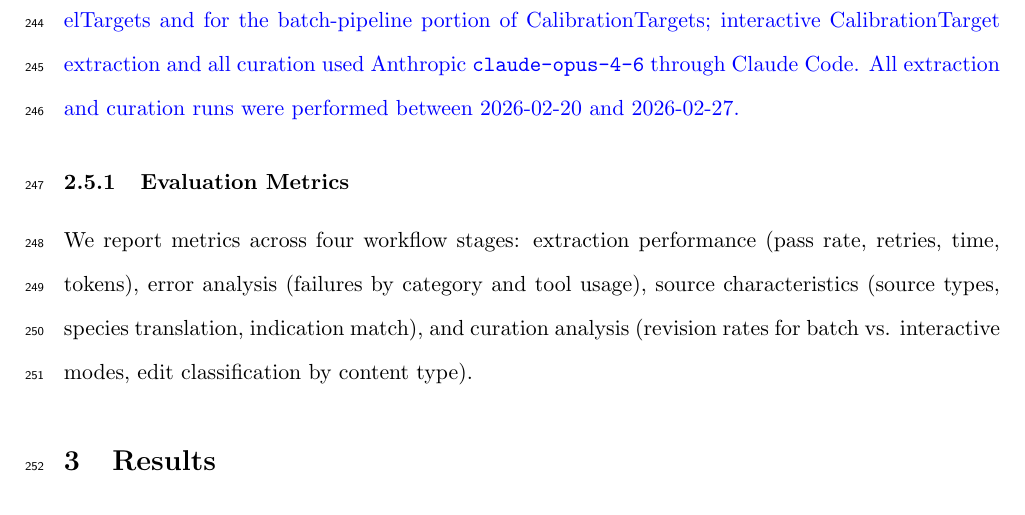
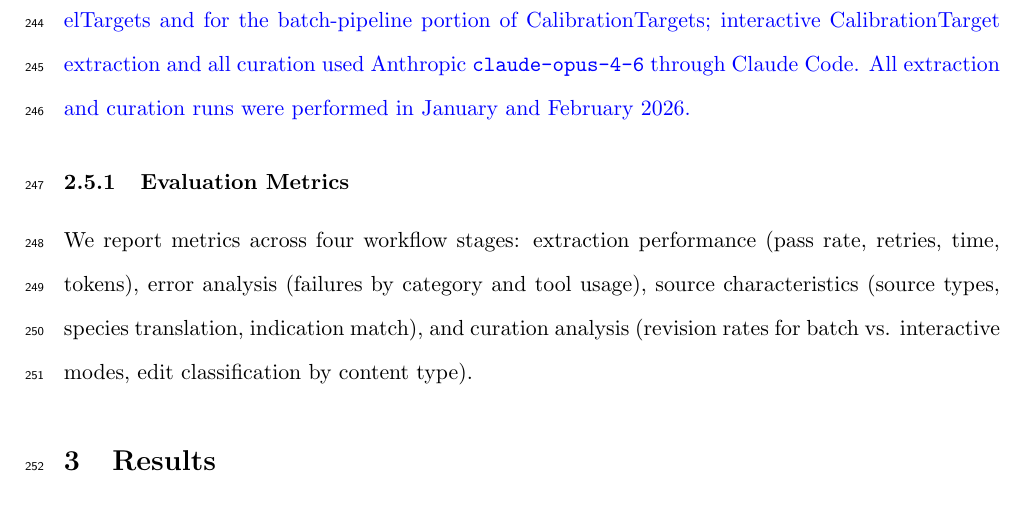
Before and after one commit to popellab/maple-paper, a LaTeX paper (paper/main.tex): part of page 12 of 26, cut so that both start at the same text. Compiled offline with pdfLaTeX.

Commit message:
Correct extraction/curation date range in Methods and response
The stated 2026-02-20 to 2026-02-27 window contradicted the paper's own
"predate the Logfire instrumentation" statements and the repo history
(SubmodelTarget curation commits begin 2026-01-27). Coarsen to "January
and February 2026," which is accurate, git-defensible, and keeps the
reproducibility-critical model identifiers unchanged.

```diff
--- a/paper/main.tex
+++ b/paper/main.tex
@@ -165,7 +165,7 @@ The two schemas connect through a natural calibration pipeline: SubmodelTarget p
 
 \subsection{Application: PDAC QSP Model}
 
-The PDAC QSP model used in this study is adapted from a spatial QSP model of hepatocellular carcinoma \citep{zhangQuantitativeCalibrationSpatial2025} that first incorporated fibroblast dynamics into the tumor microenvironment. We evaluate MAPLE on this model using both schemas: \revisedtext{\nYAMLTargets{} curated SubmodelTargets} for individual parameter calibration from isolated experiments (spanning tumor growth, stromal dynamics, immune recruitment, and cytokine signaling), and \ctTotal{} CalibrationTargets for full-model endpoints (baseline tumor microenvironment composition, neoadjuvant immunotherapy response, and clinical progression). \revisedtext{Batch extraction used OpenAI \texttt{gpt-5.1} at high reasoning effort, both for SubmodelTargets and for the batch-pipeline portion of CalibrationTargets; interactive CalibrationTarget extraction and all curation used Anthropic \texttt{claude-opus-4-6} through Claude Code. All extraction and curation runs were performed between 2026-02-20 and 2026-02-27.}
+The PDAC QSP model used in this study is adapted from a spatial QSP model of hepatocellular carcinoma \citep{zhangQuantitativeCalibrationSpatial2025} that first incorporated fibroblast dynamics into the tumor microenvironment. We evaluate MAPLE on this model using both schemas: \revisedtext{\nYAMLTargets{} curated SubmodelTargets} for individual parameter calibration from isolated experiments (spanning tumor growth, stromal dynamics, immune recruitment, and cytokine signaling), and \ctTotal{} CalibrationTargets for full-model endpoints (baseline tumor microenvironment composition, neoadjuvant immunotherapy response, and clinical progression). \revisedtext{Batch extraction used OpenAI \texttt{gpt-5.1} at high reasoning effort, both for SubmodelTargets and for the batch-pipeline portion of CalibrationTargets; interactive CalibrationTarget extraction and all curation used Anthropic \texttt{claude-opus-4-6} through Claude Code. All extraction and curation runs were performed in January and February 2026.}
 
 \subsubsection{Evaluation Metrics}
 
```
Also changed, not shown: paper/response_to_reviewers.tex (+1 -1 lines), paper/main.pdf.
